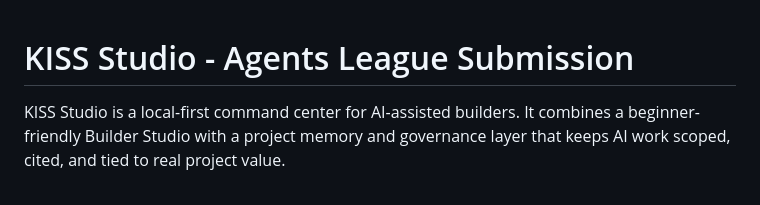
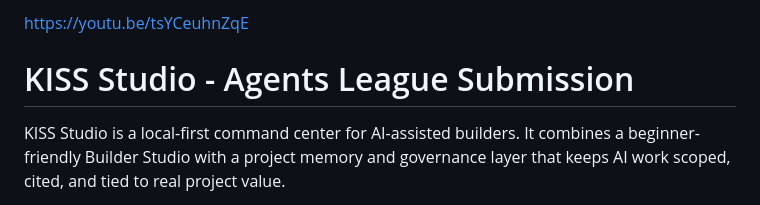
Before and after one commit to codyallanivy/Kiss-Studio-Hackathon, a Markdown page: README.md, the part around the change. Drawn GitHub-style.

Commit message:
Add video link to README
Added a link to a video in the README.

```diff
--- a/README.md
+++ b/README.md
@@ -1,3 +1,4 @@
+https://youtu.be/tsYCeuhnZqE
 # KISS Studio - Agents League Submission
 
 KISS Studio is a local-first command center for AI-assisted builders. It combines a beginner-friendly Builder Studio with a project memory and governance layer that keeps AI work scoped, cited, and tied to real project value.
```
